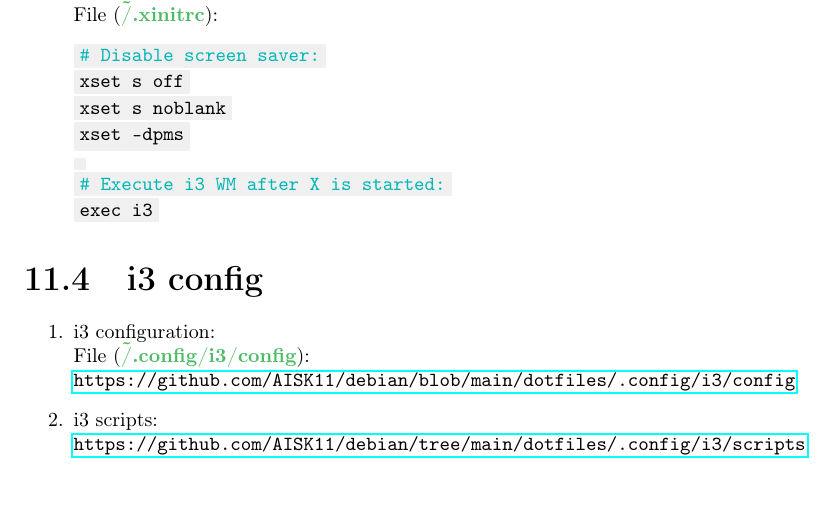
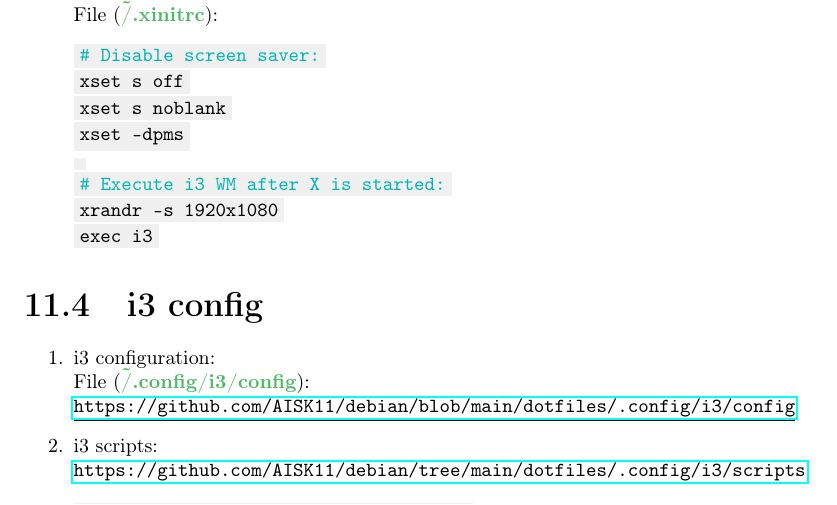
Before and after one commit to AISK11/debian, a LaTeX book (Notes/Debian_v2.tex): part of page 25 of 34, cut so that both start at the same text. Compiled offline with pdfLaTeX.

Commit message:
Update Debian_v2.tex

```diff
--- a/Notes/Debian_v2.tex
+++ b/Notes/Debian_v2.tex
@@ -877,6 +877,7 @@ xset s noblank
 xset -dpms
 
 \textcolor{comment}{# Execute i3 WM after X is started:}
+xrandr -s 1920x1080
 exec i3
 \end{Verbatim}
 \end{enumerate}
```
